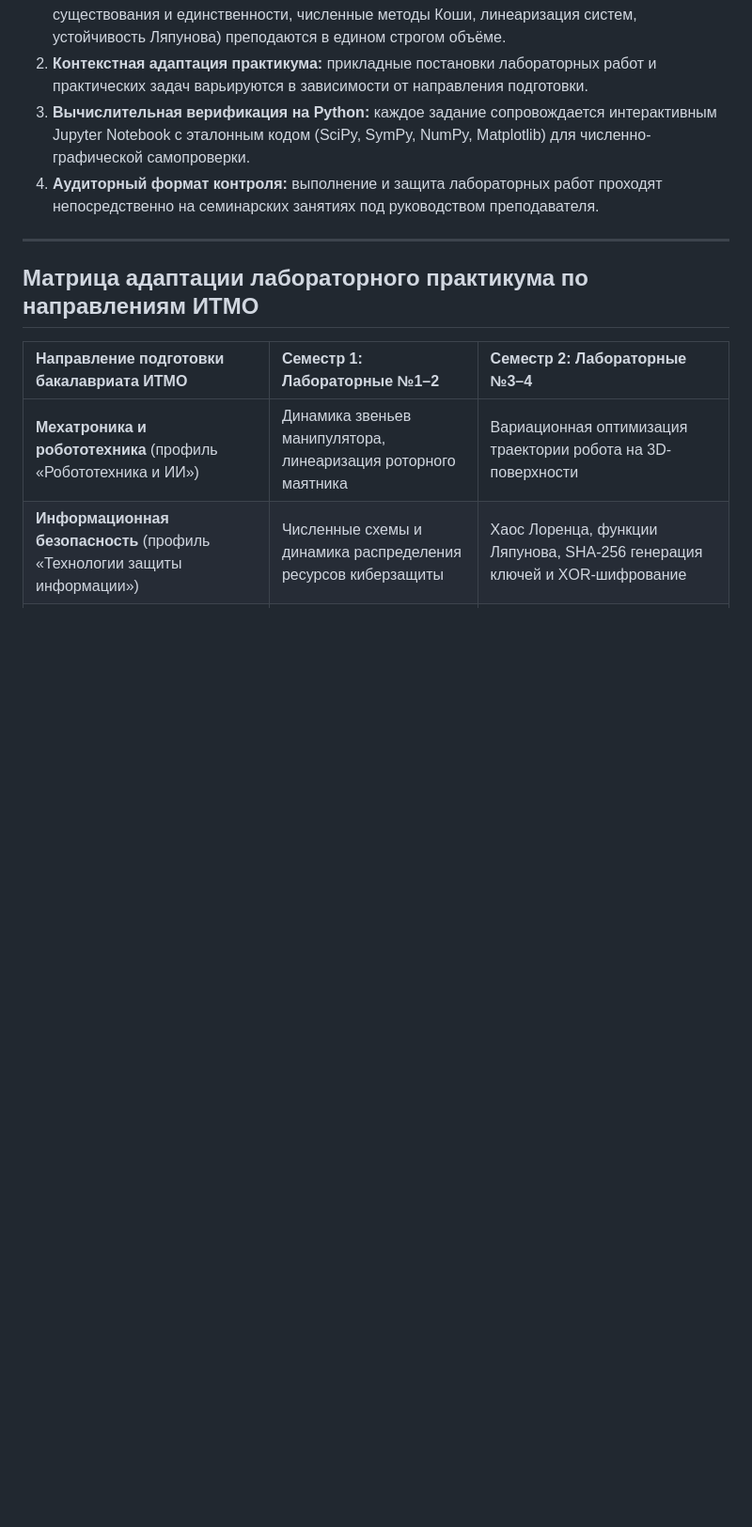
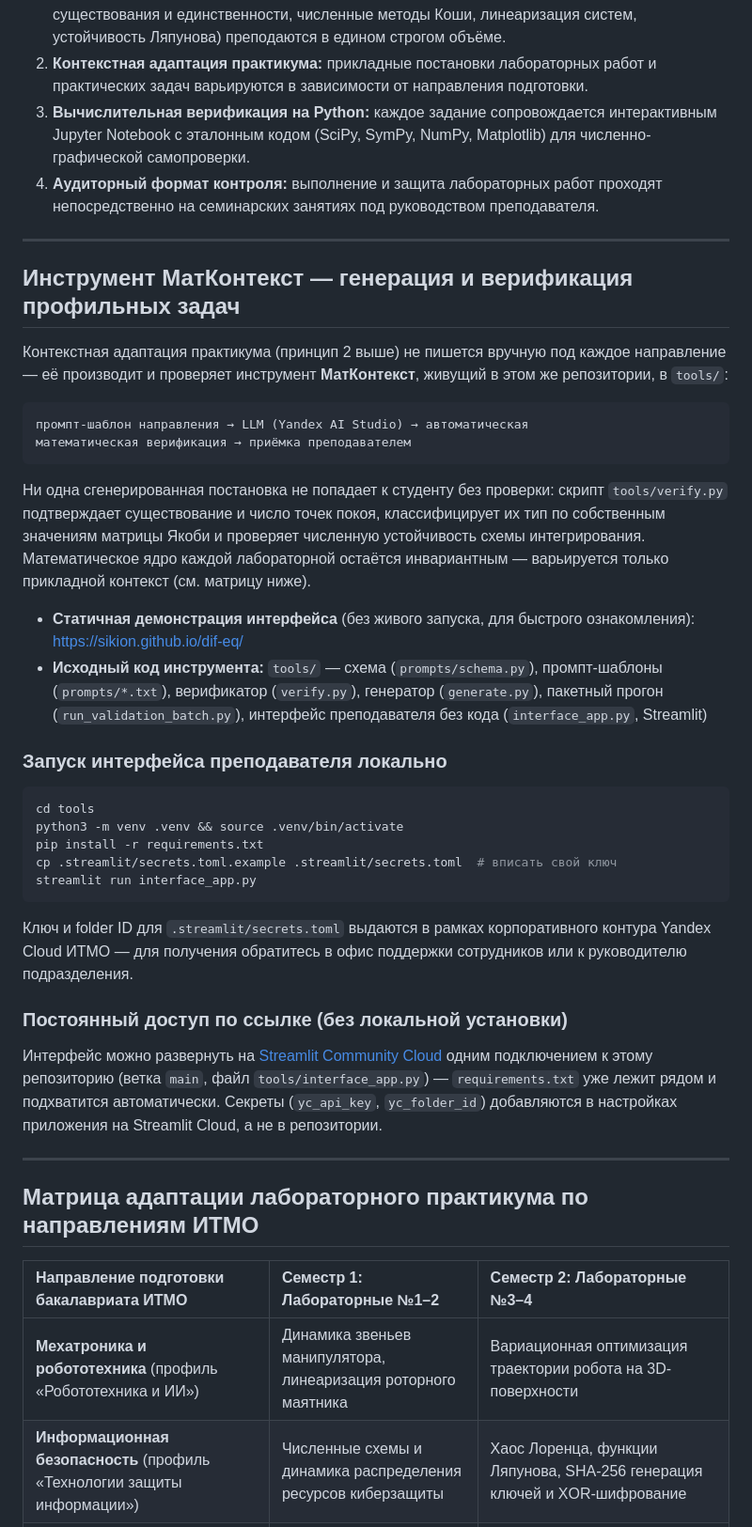
Before and after one commit to SikioN/dif-eq, a Markdown page: README.md, the part around the change. Shown at 94% size. GitHub-like rendering; blank space fills up the shorter version.

Commit message:
docs: document the МатКонтекст tool, demo page, and interface run steps
README previously described only the course, with no mention of the
actual AI tool living in tools/ — the same gap ЭК-1 originally flagged
in the whole submission. Adds a tool overview, the static demo link
(sikion.github.io/dif-eq), local run instructions, and the Streamlit
Community Cloud deployment path for a persistent link.

````diff
--- a/README.md
+++ b/README.md
@@ -29,6 +29,54 @@
 2. **Контекстная адаптация практикума:** прикладные постановки лабораторных работ и практических задач варьируются в зависимости от направления подготовки.
 3. **Вычислительная верификация на Python:** каждое задание сопровождается интерактивным Jupyter Notebook с эталонным кодом (SciPy, SymPy, NumPy, Matplotlib) для численно-графической самопроверки.
 4. **Аудиторный формат контроля:** выполнение и защита лабораторных работ проходят непосредственно на семинарских занятиях под руководством преподавателя.
+
+---
+
+## Инструмент МатКонтекст — генерация и верификация профильных задач
+
+Контекстная адаптация практикума (принцип 2 выше) не пишется вручную под каждое
+направление — её производит и проверяет инструмент **МатКонтекст**, живущий в этом
+же репозитории, в `tools/`:
+
+```
+промпт-шаблон направления → LLM (Yandex AI Studio) → автоматическая
+математическая верификация → приёмка преподавателем
+```
+
+Ни одна сгенерированная постановка не попадает к студенту без проверки: скрипт
+`tools/verify.py` подтверждает существование и число точек покоя, классифицирует их
+тип по собственным значениям матрицы Якоби и проверяет численную устойчивость схемы
+интегрирования. Математическое ядро каждой лабораторной остаётся инвариантным —
+варьируется только прикладной контекст (см. матрицу ниже).
+
+- **Статичная демонстрация интерфейса** (без живого запуска, для быстрого
+  ознакомления): <https://sikion.github.io/dif-eq/>
+- **Исходный код инструмента:** `tools/` — схема (`prompts/schema.py`),
+  промпт-шаблоны (`prompts/*.txt`), верификатор (`verify.py`), генератор
+  (`generate.py`), пакетный прогон (`run_validation_batch.py`), интерфейс
+  преподавателя без кода (`interface_app.py`, Streamlit)
+
+### Запуск интерфейса преподавателя локально
+
+```bash
+cd tools
+python3 -m venv .venv && source .venv/bin/activate
+pip install -r requirements.txt
+cp .streamlit/secrets.toml.example .streamlit/secrets.toml  # вписать свой ключ
+streamlit run interface_app.py
+```
+
+Ключ и folder ID для `.streamlit/secrets.toml` выдаются в рамках корпоративного
+контура Yandex Cloud ИТМО — для получения обратитесь в офис поддержки сотрудников
+или к руководителю подразделения.
+
+### Постоянный доступ по ссылке (без локальной установки)
+
+Интерфейс можно развернуть на [Streamlit Community Cloud](https://share.streamlit.io)
+одним подключением к этому репозиторию (ветка `main`, файл
+`tools/interface_app.py`) — `requirements.txt` уже лежит рядом и подхватится
+автоматически. Секреты (`yc_api_key`, `yc_folder_id`) добавляются в настройках
+приложения на Streamlit Cloud, а не в репозитории.
 
 ---
 
````
